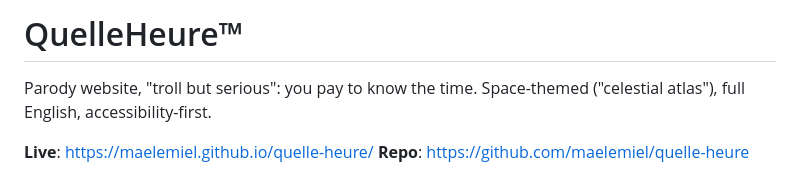
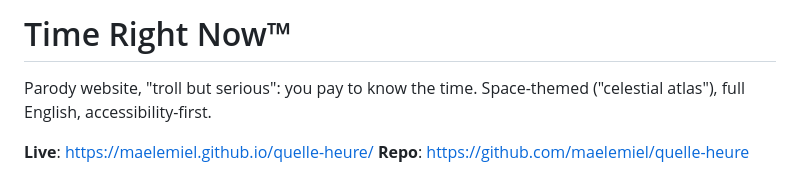
Before and after one commit to maelemiel/quelle-heure, a Markdown page: README.md, the part around the change. GitHub-like rendering.

Commit message:
docs: rebrand README

```diff
--- a/README.md
+++ b/README.md
@@ -1,4 +1,4 @@
-# QuelleHeure™
+# Time Right Now™
 
 Parody website, "troll but serious": you pay to know the time. Space-themed ("celestial atlas"), full English, accessibility-first.
 
```
